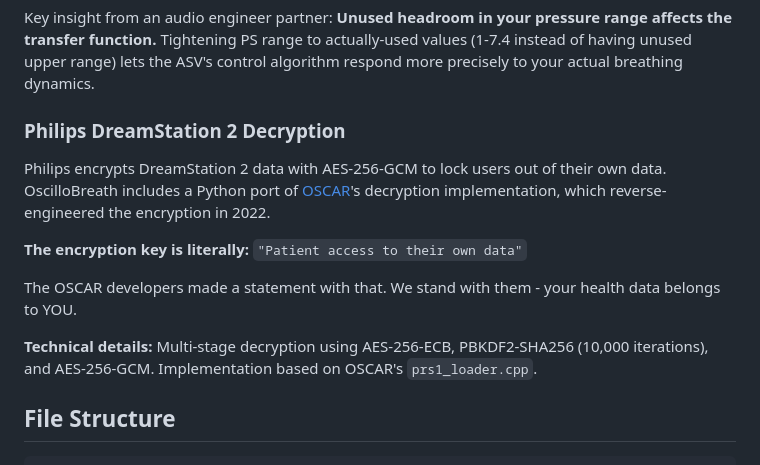
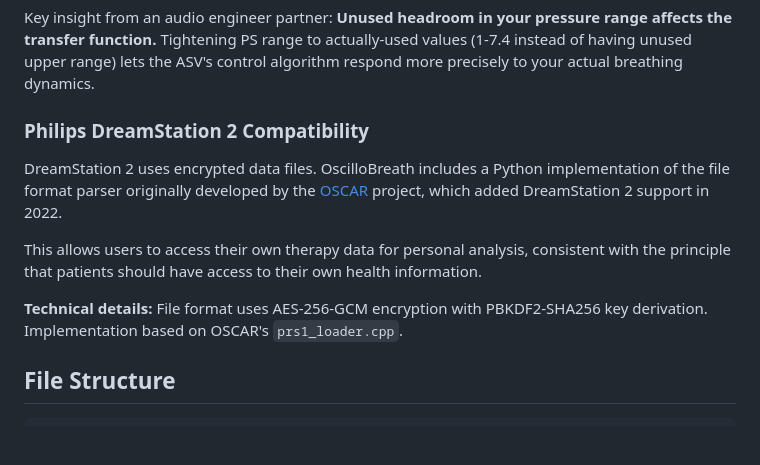
Before and after one commit to existentialblu/OscilloBreath, a Markdown page: README.md, the part around the change. GitHub-like rendering; blank space fills up the shorter version.

Commit message:
Tone down Philips decryption language in README
Make DreamStation 2 section more professional and less inflammatory:
- Focus on compatibility rather than encryption breaking
- Remove activist language
- Keep technical accuracy
- Emphasize patient data access rights neutrally

```diff
--- a/README.md
+++ b/README.md
@@ -159,15 +159,13 @@ This tool was built by someone self-managing their ASV after sleep medicine prov
 
 Key insight from an audio engineer partner: **Unused headroom in your pressure range affects the transfer function.** Tightening PS range to actually-used values (1-7.4 instead of having unused upper range) lets the ASV's control algorithm respond more precisely to your actual breathing dynamics.
 
-### Philips DreamStation 2 Decryption
+### Philips DreamStation 2 Compatibility
 
-Philips encrypts DreamStation 2 data with AES-256-GCM to lock users out of their own data. OscilloBreath includes a Python port of [OSCAR](https://www.sleepfiles.com/OSCAR/)'s decryption implementation, which reverse-engineered the encryption in 2022.
+DreamStation 2 uses encrypted data files. OscilloBreath includes a Python implementation of the file format parser originally developed by the [OSCAR](https://www.sleepfiles.com/OSCAR/) project, which added DreamStation 2 support in 2022.
 
-**The encryption key is literally:** `"Patient access to their own data"`
+This allows users to access their own therapy data for personal analysis, consistent with the principle that patients should have access to their own health information.
 
-The OSCAR developers made a statement with that. We stand with them - your health data belongs to YOU.
-
-**Technical details:** Multi-stage decryption using AES-256-ECB, PBKDF2-SHA256 (10,000 iterations), and AES-256-GCM. Implementation based on OSCAR's `prs1_loader.cpp`.
+**Technical details:** File format uses AES-256-GCM encryption with PBKDF2-SHA256 key derivation. Implementation based on OSCAR's `prs1_loader.cpp`.
 
 ## File Structure
 
```
